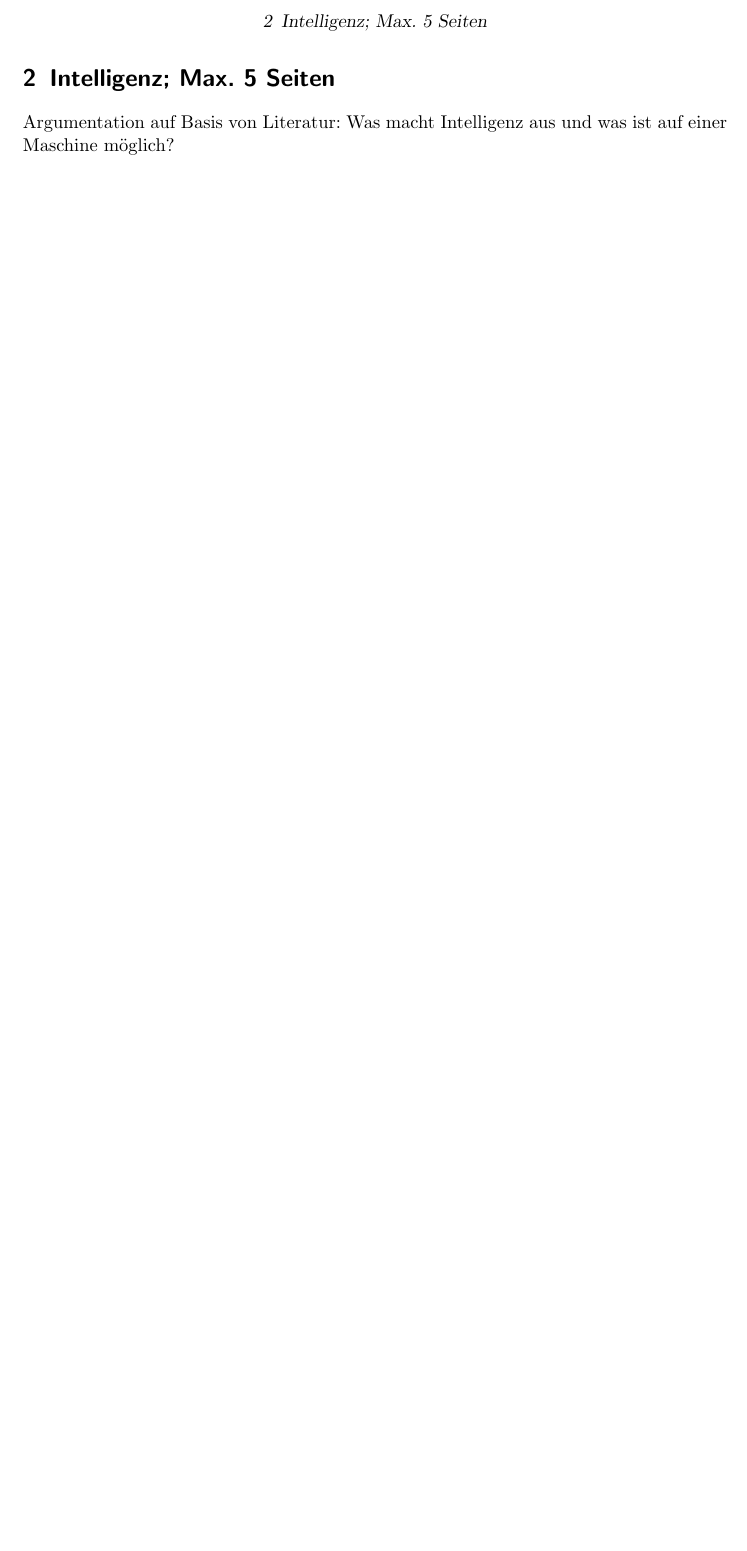
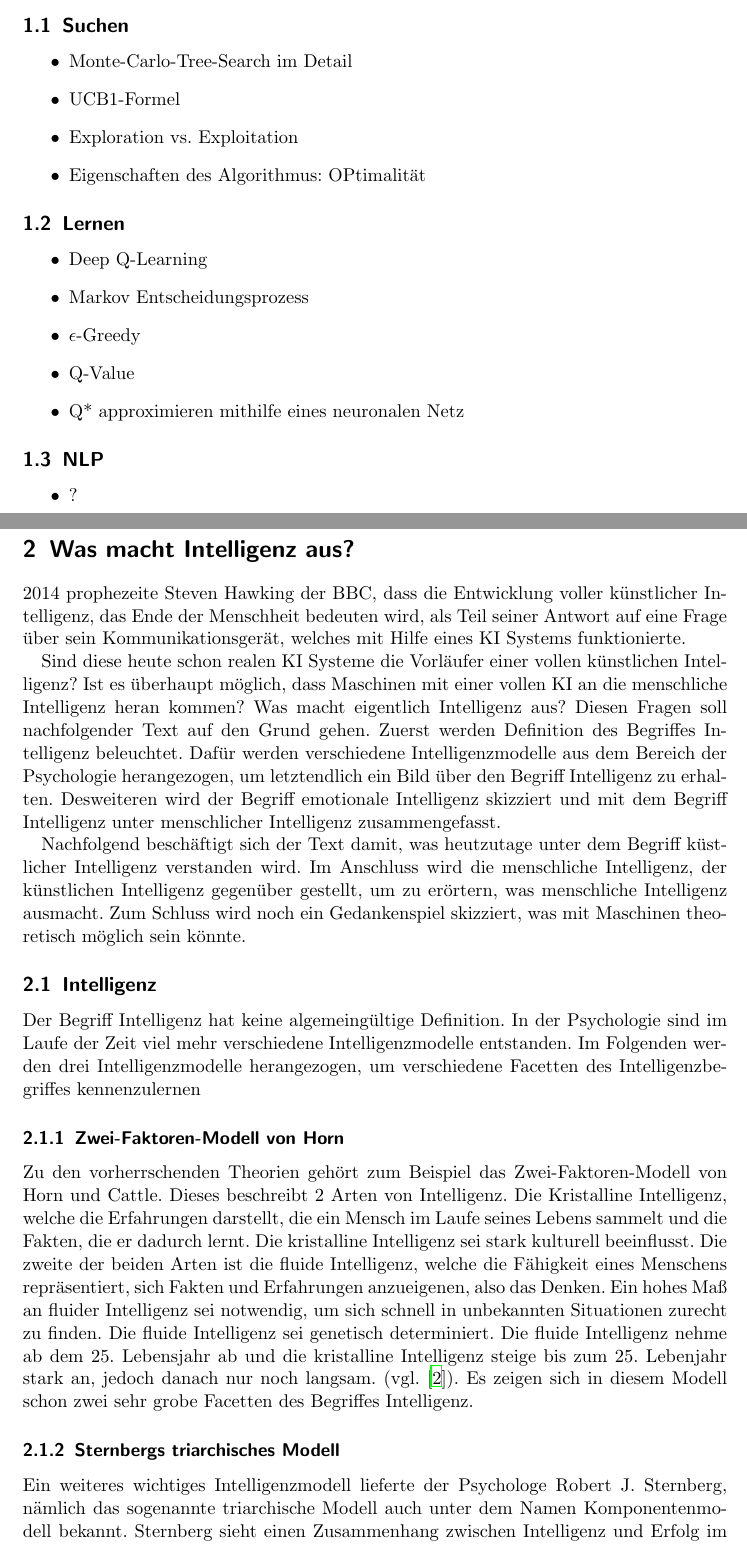
Before and after one commit to fnehmer/haw-is-assignment, a LaTeX document (Ausarbeitung/is_ausarbeitung.tex): part of page 4 of 5 before the commit and two parts of pages 3 and 4 of 7 after it, the two joined at a grey line, cut at the place of the change, the shorter picture padded with empty space. Compiled offline with LaTeX, dvips and Ghostscript; an older LaTeX class or package is replaced by its successor.

Commit message:
Wrote introduction and started first chapter

```diff
--- a/Ausarbeitung/is_ausarbeitung.tex
+++ b/Ausarbeitung/is_ausarbeitung.tex
@@ -14,7 +14,7 @@
 
 \usepackage{biblatex}
 
-\bibliography{sources.bib}
+\bibliography{library}
 
 \usepackage[automark]{scrpage2}
 
@@ -141,11 +141,66 @@ Ein Beispiel wie so etwas aussehen kann für 'Suchen'
 \item Eigenschaften der beiden Algorithmen: Vollständigkeit, Optimalität
 \end{itemize}
 
-\newpage
+\subsection{Suchen}
+\begin{itemize}
+  \item Monte-Carlo-Tree-Search im Detail
+  \item UCB1-Formel
+  \item Exploration vs. Exploitation
+  \item Eigenschaften des Algorithmus: OPtimalität
+\end{itemize}
 
-\section{Intelligenz; Max. 5 Seiten}
-Argumentation auf Basis von Literatur: Was macht Intelligenz aus und was ist auf einer
-Maschine möglich?
+\subsection{Lernen}
+\begin{itemize}
+  \item Deep Q-Learning
+  \item Markov Entscheidungsprozess
+  \item $\epsilon$-Greedy
+  \item Q-Value
+  \item Q* approximieren mithilfe eines neuronalen Netz
+\end{itemize}
+
+\subsection{NLP}
+\begin{itemize}
+  \item ?
+\end{itemize}
 
 \newpage
 
+\section{Was macht Intelligenz aus?}
+
+2014 prophezeite Steven Hawking der BBC, dass die Entwicklung voller künstlicher Intelligenz,
+das Ende der Menschheit bedeuten wird, als Teil seiner Antwort auf eine Frage über sein Kommunikationsgerät, welches
+mit Hilfe eines KI Systems funktionierte.
+
+Sind diese heute schon realen KI Systeme die Vorläufer einer vollen künstlichen Intelligenz? Ist es überhaupt möglich,
+dass Maschinen mit einer vollen KI an die menschliche Intelligenz heran kommen? Was macht eigentlich Intelligenz aus?
+Diesen Fragen soll nachfolgender Text auf den Grund gehen.
+Zuerst werden Definition des Begriffes Intelligenz beleuchtet. Dafür werden verschiedene Intelligenzmodelle aus dem
+Bereich der Psychologie herangezogen, um letztendlich ein Bild über den Begriff Intelligenz zu erhalten.
+Desweiteren wird der Begriff emotionale Intelligenz skizziert und mit dem Begriff Intelligenz unter menschlicher
+Intelligenz zusammengefasst.
+
+Nachfolgend beschäftigt sich der Text damit, was heutzutage unter dem Begriff küstlicher Intelligenz verstanden wird.
+Im Anschluss wird die menschliche Intelligenz, der künstlichen Intelligenz gegenüber gestellt, um zu erörtern, was
+menschliche Intelligenz ausmacht. Zum Schluss wird noch ein Gedankenspiel skizziert, was mit Maschinen theoretisch
+möglich sein könnte.
+
+\subsection{Intelligenz}
+Der Begriff Intelligenz hat keine algemeingültige Definition. In der Psychologie sind im Laufe der Zeit viel mehr verschiedene
+Intelligenzmodelle entstanden. Im Folgenden werden drei Intelligenzmodelle herangezogen, um verschiedene Facetten des
+ Intelligenzbegriffes kennenzulernen
+
+\subsubsection{Zwei-Faktoren-Modell von Horn}
+ Zu den vorherrschenden Theorien gehört zum Beispiel das Zwei-Faktoren-Modell von Horn und Cattle.
+Dieses beschreibt 2 Arten von Intelligenz. Die Kristalline Intelligenz, welche die Erfahrungen darstellt, die ein Mensch
+im Laufe seines Lebens sammelt und die Fakten, die er dadurch lernt. Die kristalline Intelligenz sei stark kulturell beeinflusst.
+Die zweite der beiden Arten ist die fluide Intelligenz, welche
+die Fähigkeit eines Menschens repräsentiert, sich Fakten und Erfahrungen anzueigenen, also das Denken. Ein hohes Maß
+an fluider Intelligenz sei notwendig, um sich schnell in unbekannten Situationen zurecht zu finden. Die fluide Intelligenz sei genetisch
+determiniert. Die fluide Intelligenz nehme ab dem 25. Lebensjahr ab und die kristalline Intelligenz steige bis zum 25. Lebenjahr stark an,
+jedoch danach nur noch langsam. (vgl. \cite{Dorsch2019}). Es zeigen sich in diesem Modell schon zwei sehr grobe Facetten
+des Begriffes Intelligenz.
+
+\subsubsection{Sternbergs triarchisches Modell}
+Ein weiteres wichtiges Intelligenzmodell lieferte
+der Psychologe Robert J. Sternberg, nämlich das sogenannte triarchische Modell auch unter dem Namen Komponentenmodell
+bekannt. Sternberg sieht einen Zusammenhang zwischen Intelligenz und Erfolg im Leben und unterteilt Intelligenz in 3 Bereiche:
```
Also changed, not shown: Ausarbeitung/library.bib (added, +75 -0 lines), Ausarbeitung/sources.bib (deleted, +0 -10 lines), Ausarbeitung/is_ausarbeitung.pdf, Ausarbeitung/is_ausarbeitung.tex (26 more changed lines).
